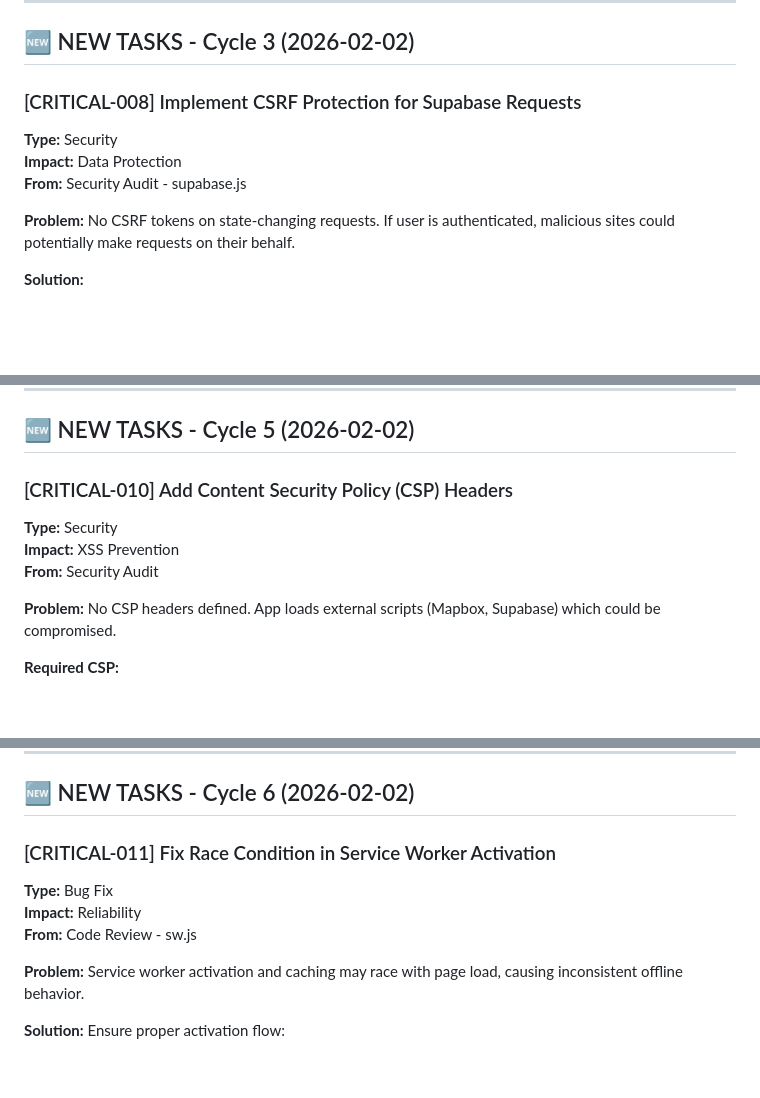
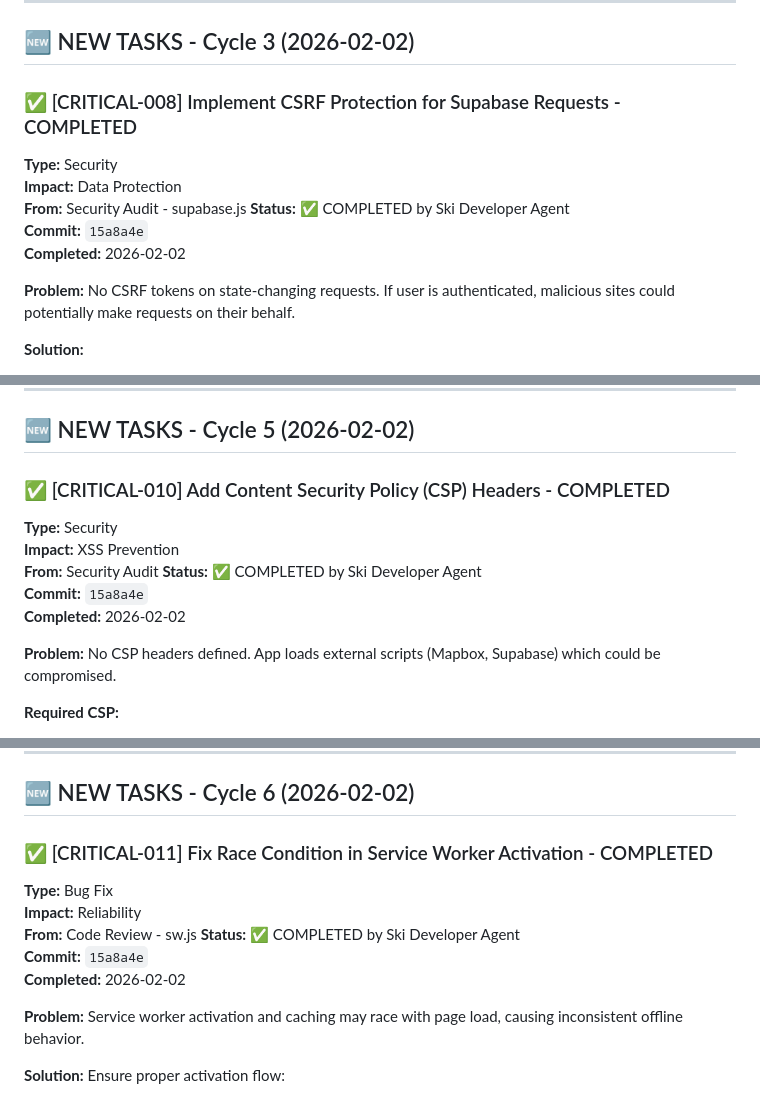
Before and after one commit to absolutebasti/Ski, a Markdown page: Stack.md, 3 parts joined by grey strips. Rendered like a GitHub page; blank space fills up the shorter version.

Commit message:
[TASK] Update Stack.md - Mark CRITICAL-008, 010, 011, 012, 013 as completed

```diff
--- a/Stack.md
+++ b/Stack.md
@@ -1999,10 +1999,13 @@ Benchmark report with recommendation
 
 ## 🆕 NEW TASKS - Cycle 3 (2026-02-02)
 
-### [CRITICAL-008] Implement CSRF Protection for Supabase Requests
+### ✅ [CRITICAL-008] Implement CSRF Protection for Supabase Requests - COMPLETED
 **Type:** Security
 **Impact:** Data Protection
 **From:** Security Audit - supabase.js
+**Status:** ✅ COMPLETED by Ski Developer Agent
+**Commit:** `15a8a4e`
+**Completed:** 2026-02-02
 
 **Problem:**
 No CSRF tokens on state-changing requests. If user is authenticated, malicious sites could potentially make requests on their behalf.
@@ -2392,10 +2395,13 @@ Privacy policy template and data handling guidelines
 
 ## 🆕 NEW TASKS - Cycle 5 (2026-02-02)
 
-### [CRITICAL-010] Add Content Security Policy (CSP) Headers
+### ✅ [CRITICAL-010] Add Content Security Policy (CSP) Headers - COMPLETED
 **Type:** Security
 **Impact:** XSS Prevention
 **From:** Security Audit
+**Status:** ✅ COMPLETED by Ski Developer Agent
+**Commit:** `15a8a4e`
+**Completed:** 2026-02-02
 
 **Problem:**
 No CSP headers defined. App loads external scripts (Mapbox, Supabase) which could be compromised.
@@ -2583,10 +2589,13 @@ Decision document with pros/cons
 
 ## 🆕 NEW TASKS - Cycle 6 (2026-02-02)
 
-### [CRITICAL-011] Fix Race Condition in Service Worker Activation
+### ✅ [CRITICAL-011] Fix Race Condition in Service Worker Activation - COMPLETED
 **Type:** Bug Fix
 **Impact:** Reliability
 **From:** Code Review - sw.js
+**Status:** ✅ COMPLETED by Ski Developer Agent
+**Commit:** `15a8a4e`
+**Completed:** 2026-02-02
 
 **Problem:**
 Service worker activation and caching may race with page load, causing inconsistent offline behavior.
```
Also changed, not shown: other parts of Stack.md (+8 -2 lines).
